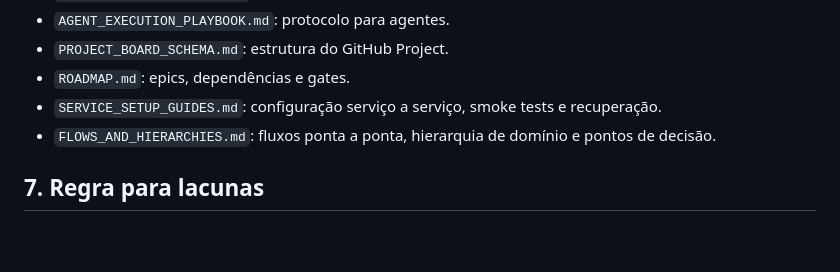
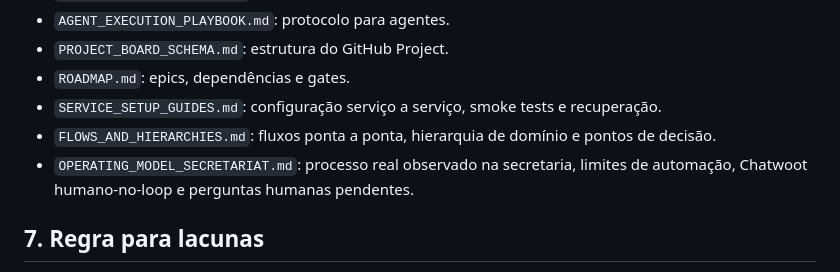
Before and after one commit to rafaloct/tutor-tds-platform, a Markdown page: docs/program/README.md, the part around the change. Drawn GitHub-style; blank space fills up the shorter version.

Commit message:
docs(program): index secretariat operating model

```diff
--- a/docs/program/README.md
+++ b/docs/program/README.md
@@ -80,6 +80,7 @@ Agentes devem **migrar o existente**, não recriar o produto.
 - `ROADMAP.md`: epics, dependências e gates.
 - `SERVICE_SETUP_GUIDES.md`: configuração serviço a serviço, smoke tests e recuperação.
 - `FLOWS_AND_HIERARCHIES.md`: fluxos ponta a ponta, hierarquia de domínio e pontos de decisão.
+- `OPERATING_MODEL_SECRETARIAT.md`: processo real observado na secretaria, limites de automação, Chatwoot humano-no-loop e perguntas humanas pendentes.
 
 ## 7. Regra para lacunas
 
```
